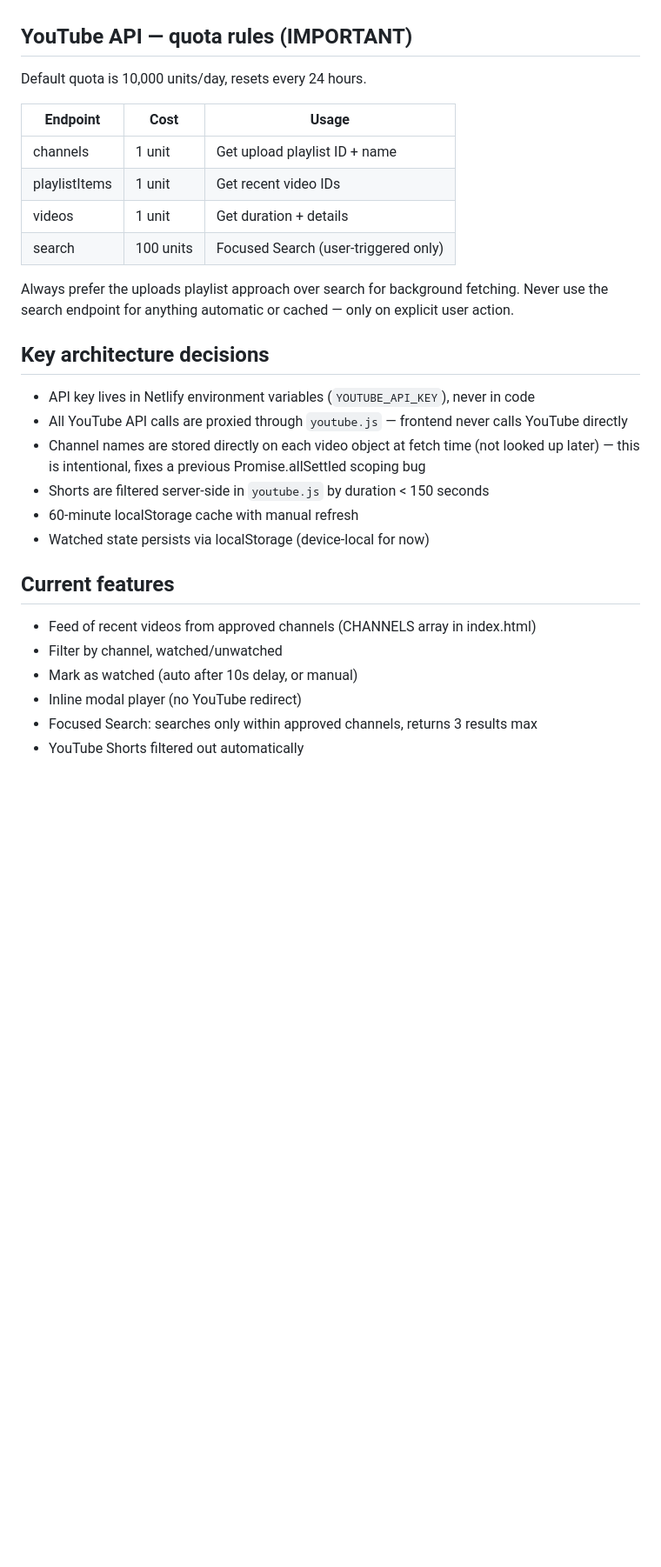
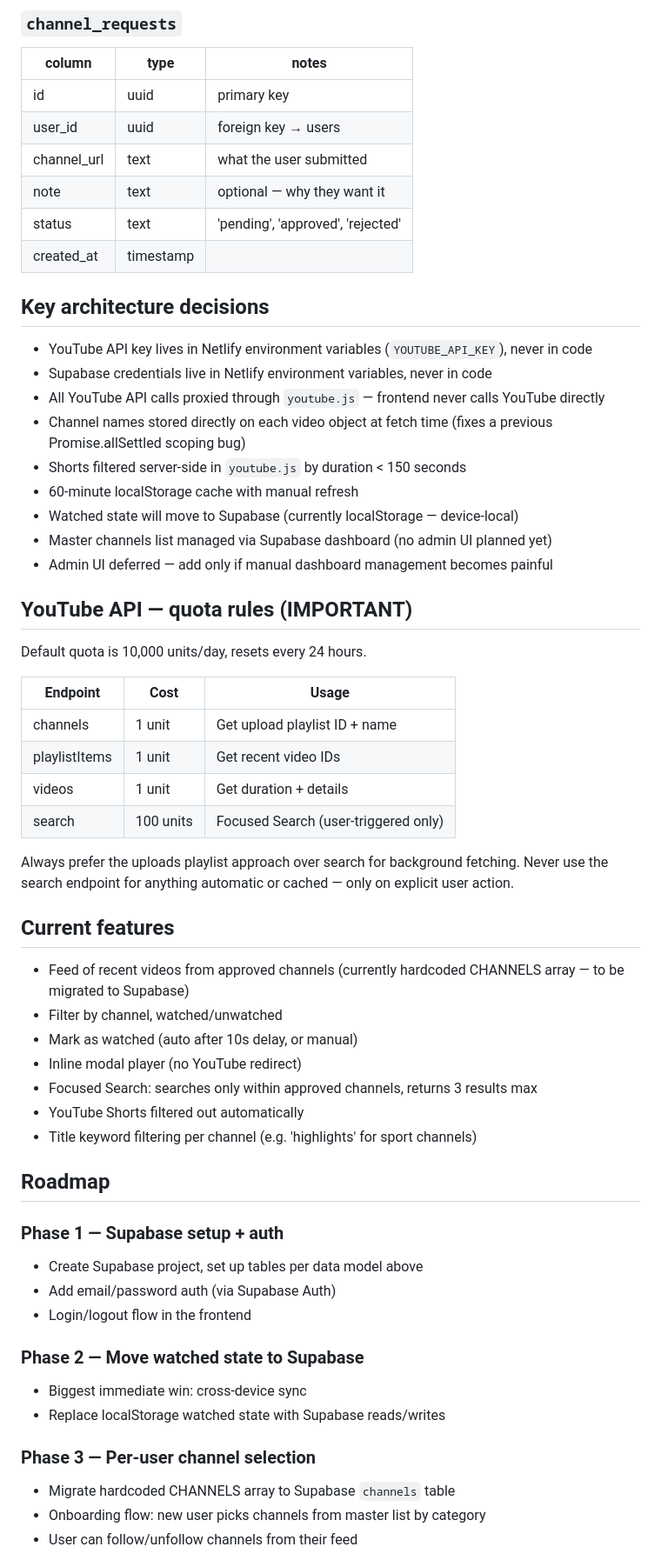
Before and after one commit to rohanmohindra/focus-feed, a Markdown page: CLAUDE.md, the part around one of its changes. Shown at 87% size. Rendered like a GitHub page; blank space fills up the shorter version.

```diff
--- a/CLAUDE.md
+++ b/CLAUDE.md
@@ -25,3 +71,23 @@ focus-feed/
+### `channel_requests`
+| column | type | notes |
+|---|---|---|
+| id | uuid | primary key |
+| user_id | uuid | foreign key → users |
+| channel_url | text | what the user submitted |
+| note | text | optional — why they want it |
+| status | text | 'pending', 'approved', 'rejected' |
+| created_at | timestamp | |
+
+## Key architecture decisions
+- YouTube API key lives in Netlify environment variables (`YOUTUBE_API_KEY`), never in code
+- Supabase credentials live in Netlify environment variables, never in code
+- All YouTube API calls proxied through `youtube.js` — frontend never calls YouTube directly
+- Channel names stored directly on each video object at fetch time (fixes a previous Promise.allSettled scoping bug)
+- Shorts filtered server-side in `youtube.js` by duration < 150 seconds
+- 60-minute localStorage cache with manual refresh
+- Watched state will move to Supabase (currently localStorage — device-local)
+- Master channels list managed via Supabase dashboard (no admin UI planned yet)
+- Admin UI deferred — add only if manual dashboard management becomes painful
 
 ## YouTube API — quota rules (IMPORTANT)
 Default quota is 10,000 units/day, resets every 24 hours.
@@ -34,23 +100,29 @@ Default quota is 10,000 units/day, resets every 24 hours.
 | search         | 100 units  | Focused Search (user-triggered only) |
 
 Always prefer the uploads playlist approach over search for background fetching.
-Never use the search endpoint for anything automatic or cached — only on explicit
-user action.
-
-## Key architecture decisions
-- API key lives in Netlify environment variables (`YOUTUBE_API_KEY`), never in code
-- All YouTube API calls are proxied through `youtube.js` — frontend never calls
-  YouTube directly
-- Channel names are stored directly on each video object at fetch time (not looked
-  up later) — this is intentional, fixes a previous Promise.allSettled scoping bug
-- Shorts are filtered server-side in `youtube.js` by duration < 150 seconds
-- 60-minute localStorage cache with manual refresh
-- Watched state persists via localStorage (device-local for now)
+Never use the search endpoint for anything automatic or cached — only on explicit user action.
 
 ## Current features
-- Feed of recent videos from approved channels (CHANNELS array in index.html)
+- Feed of recent videos from approved channels (currently hardcoded CHANNELS array — to be migrated to Supabase)
 - Filter by channel, watched/unwatched
 - Mark as watched (auto after 10s delay, or manual)
 - Inline modal player (no YouTube redirect)
 - Focused Search: searches only within approved channels, returns 3 results max
 - YouTube Shorts filtered out automatically
+- Title keyword filtering per channel (e.g. 'highlights' for sport channels)
+
+## Roadmap
+### Phase 1 — Supabase setup + auth
+- Create Supabase project, set up tables per data model above
+- Add email/password auth (via Supabase Auth)
+- Login/logout flow in the frontend
+
+### Phase 2 — Move watched state to Supabase
+- Biggest immediate win: cross-device sync
+- Replace localStorage watched state with Supabase reads/writes
+
+### Phase 3 — Per-user channel selection
+- Migrate hardcoded CHANNELS array to Supabase `channels` table
+- Onboarding flow: new user picks channels from master list by category
+- User can follow/unfollow channels from their feed
+
```
Also changed, not shown: other parts of CLAUDE.md (+58 -13 lines).
